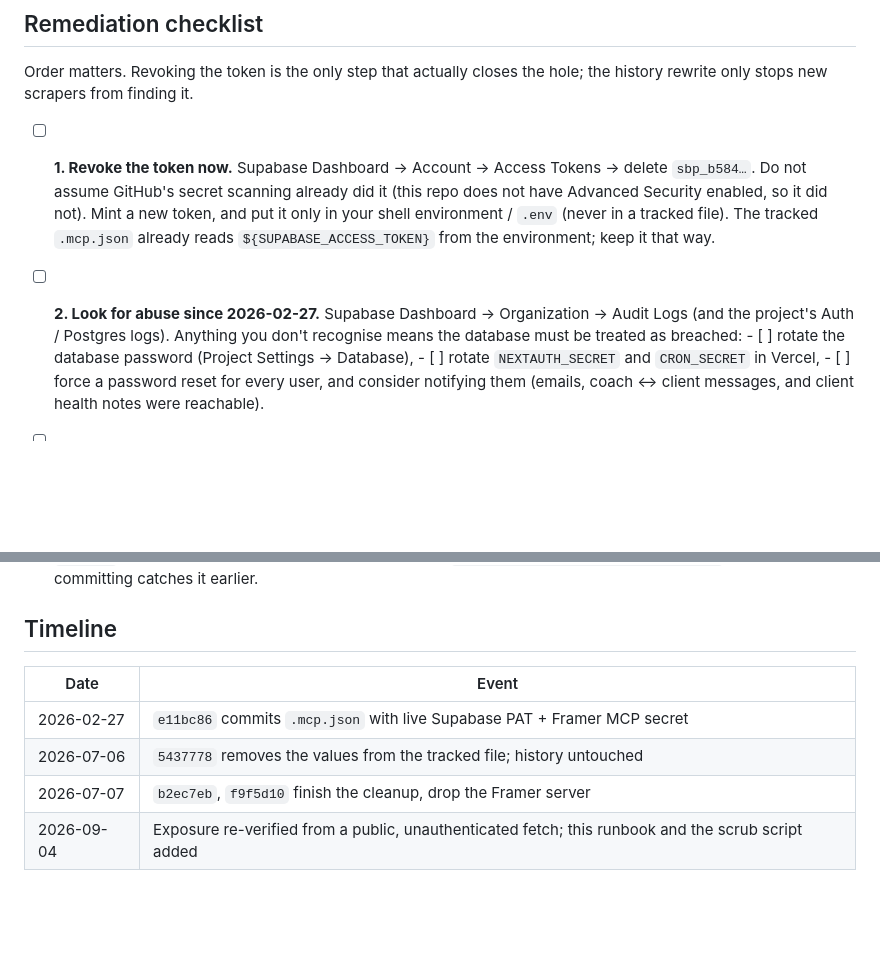
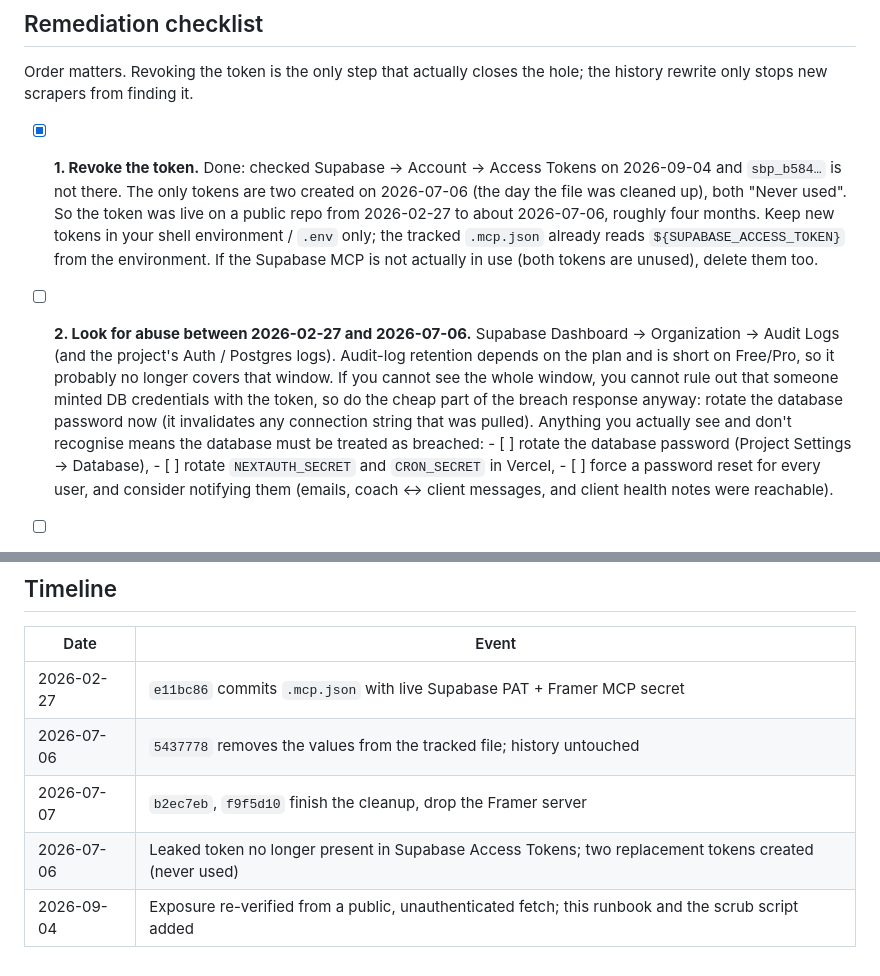
Before and after one commit to adrianomucha/logbook-fit-repo, a Markdown page: SECURITY_INCIDENT_MCP_TOKEN.md, 2 parts joined by grey strips. GitHub-like rendering; blank space fills up the shorter version.

Commit message:
security runbook: token was already revoked; narrow the audit window
Co-Authored-By: Claude Fable 5.1 <noreply@anthropic.com>
Claude-Session: https://claude.ai/code/session_017WY2HQyohxu5D8Dmq4qYXp

```diff
--- a/SECURITY_INCIDENT_MCP_TOKEN.md
+++ b/SECURITY_INCIDENT_MCP_TOKEN.md
@@ -25,16 +25,23 @@ blobs reachable from `main` and 100+ branches. Treat it as harvested.
 Order matters. Revoking the token is the only step that actually closes the
 hole; the history rewrite only stops new scrapers from finding it.
 
-- [ ] **1. Revoke the token now.** Supabase Dashboard → Account → Access
-      Tokens → delete `sbp_b584…`. Do not assume GitHub's secret scanning
-      already did it (this repo does not have Advanced Security enabled, so it
-      did not). Mint a new token, and put it only in your shell environment /
-      `.env` (never in a tracked file). The tracked `.mcp.json` already reads
-      `${SUPABASE_ACCESS_TOKEN}` from the environment; keep it that way.
-- [ ] **2. Look for abuse since 2026-02-27.** Supabase Dashboard →
-      Organization → Audit Logs (and the project's Auth / Postgres logs).
-      Anything you don't recognise means the database must be treated as
-      breached:
+- [x] **1. Revoke the token.** Done: checked Supabase → Account → Access
+      Tokens on 2026-09-04 and `sbp_b584…` is not there. The only tokens are
+      two created on 2026-07-06 (the day the file was cleaned up), both
+      "Never used". So the token was live on a public repo from 2026-02-27
+      to about 2026-07-06, roughly four months. Keep new tokens in your shell
+      environment / `.env` only; the tracked `.mcp.json` already reads
+      `${SUPABASE_ACCESS_TOKEN}` from the environment. If the Supabase MCP is
+      not actually in use (both tokens are unused), delete them too.
+- [ ] **2. Look for abuse between 2026-02-27 and 2026-07-06.** Supabase
+      Dashboard → Organization → Audit Logs (and the project's Auth /
+      Postgres logs). Audit-log retention depends on the plan and is short on
+      Free/Pro, so it probably no longer covers that window. If you cannot
+      see the whole window, you cannot rule out that someone minted DB
+      credentials with the token, so do the cheap part of the breach
+      response anyway: rotate the database password now (it invalidates any
+      connection string that was pulled). Anything you actually see and
+      don't recognise means the database must be treated as breached:
       - [ ] rotate the database password (Project Settings → Database),
       - [ ] rotate `NEXTAUTH_SECRET` and `CRON_SECRET` in Vercel,
       - [ ] force a password reset for every user, and consider notifying them
@@ -79,4 +86,5 @@ hole; the history rewrite only stops new scrapers from finding it.
 | 2026-02-27 | `e11bc86` commits `.mcp.json` with live Supabase PAT + Framer MCP secret |
 | 2026-07-06 | `5437778` removes the values from the tracked file; history untouched |
 | 2026-07-07 | `b2ec7eb`, `f9f5d10` finish the cleanup, drop the Framer server |
+| 2026-07-06 | Leaked token no longer present in Supabase Access Tokens; two replacement tokens created (never used) |
 | 2026-09-04 | Exposure re-verified from a public, unauthenticated fetch; this runbook and the scrub script added |
```
